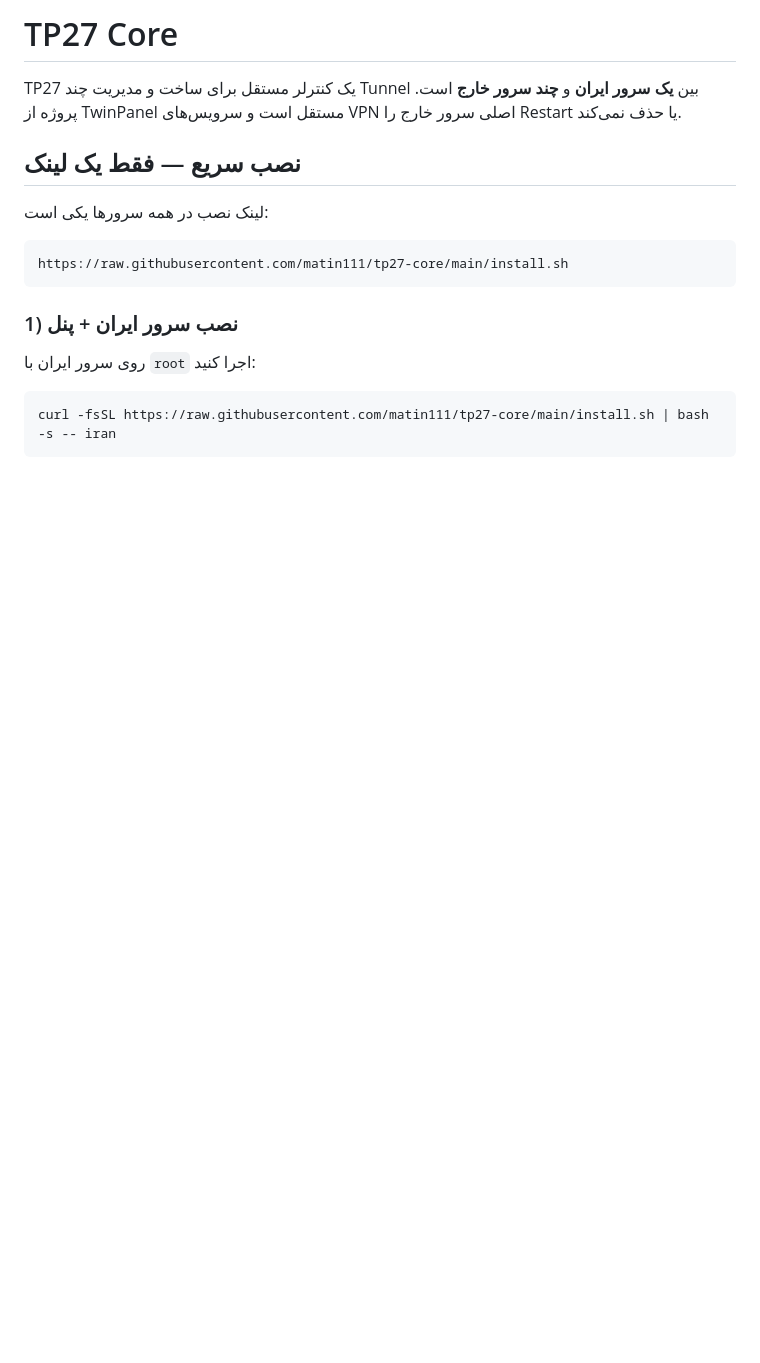
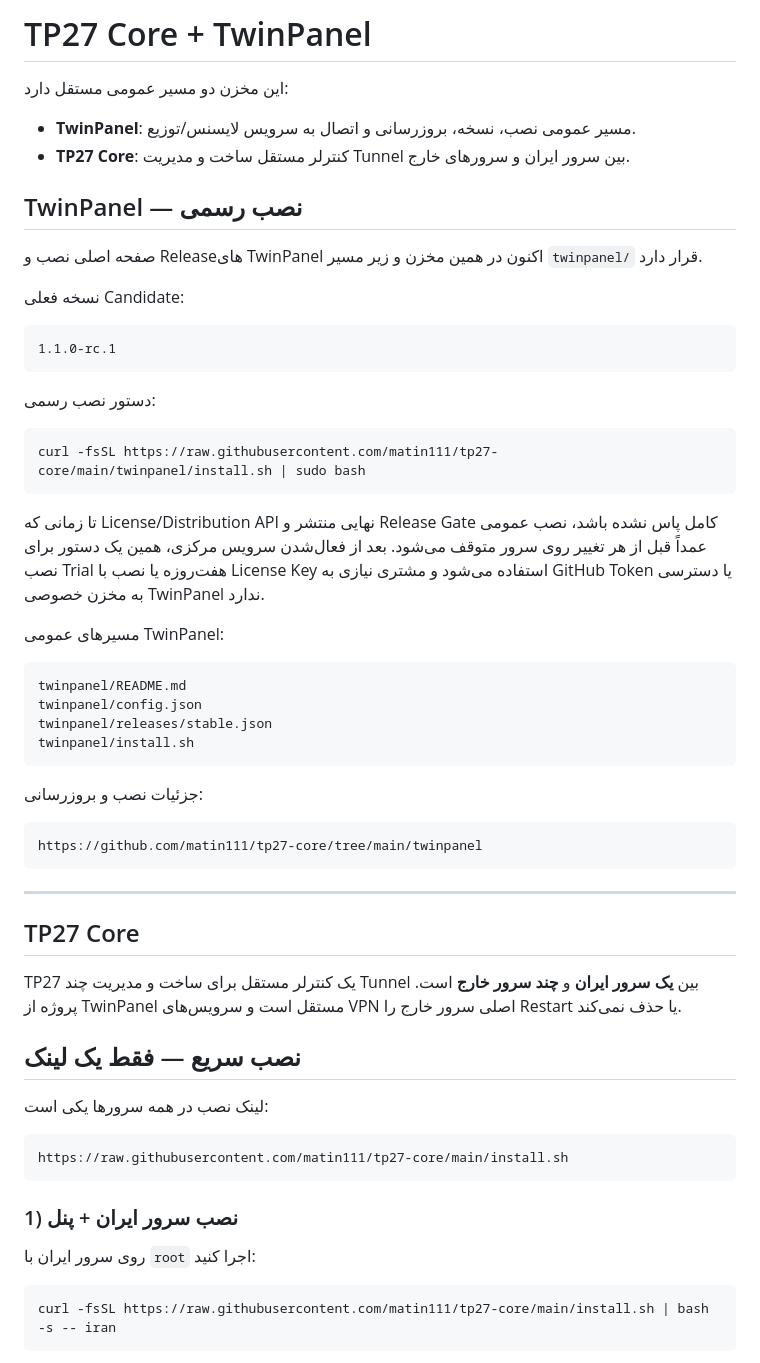
Before and after one commit to matin111/tp27-core, a Markdown page: README.md, the part around the change. Rendered like a GitHub page; blank space fills up the shorter version.

Commit message:
docs: surface TwinPanel install and release status on repository home

````diff
--- a/README.md
+++ b/README.md
@@ -1,4 +1,46 @@
-# TP27 Core
+# TP27 Core + TwinPanel
+
+این مخزن دو مسیر عمومی مستقل دارد:
+
+- **TwinPanel**: مسیر عمومی نصب، نسخه، بروزرسانی و اتصال به سرویس لایسنس/توزیع.
+- **TP27 Core**: کنترلر مستقل ساخت و مدیریت Tunnel بین سرور ایران و سرورهای خارج.
+
+## TwinPanel — نصب رسمی
+
+صفحه اصلی نصب و Releaseهای TwinPanel اکنون در همین مخزن و زیر مسیر `twinpanel/` قرار دارد.
+
+نسخه فعلی Candidate:
+
+```text
+1.1.0-rc.1
+```
+
+دستور نصب رسمی:
+
+```bash
+curl -fsSL https://raw.githubusercontent.com/matin111/tp27-core/main/twinpanel/install.sh | sudo bash
+```
+
+تا زمانی که License/Distribution API نهایی منتشر و Release Gate کامل پاس نشده باشد، نصب عمومی عمداً قبل از هر تغییر روی سرور متوقف می‌شود. بعد از فعال‌شدن سرویس مرکزی، همین یک دستور برای نصب Trial هفت‌روزه یا نصب با License Key استفاده می‌شود و مشتری نیازی به GitHub Token یا دسترسی به مخزن خصوصی TwinPanel ندارد.
+
+مسیرهای عمومی TwinPanel:
+
+```text
+twinpanel/README.md
+twinpanel/config.json
+twinpanel/releases/stable.json
+twinpanel/install.sh
+```
+
+جزئیات نصب و بروزرسانی:
+
+```text
+https://github.com/matin111/tp27-core/tree/main/twinpanel
+```
+
+---
+
+## TP27 Core
 
 TP27 یک کنترلر مستقل برای ساخت و مدیریت چند Tunnel بین **یک سرور ایران** و **چند سرور خارج** است. پروژه از TwinPanel مستقل است و سرویس‌های VPN اصلی سرور خارج را Restart یا حذف نمی‌کند.
 
````
